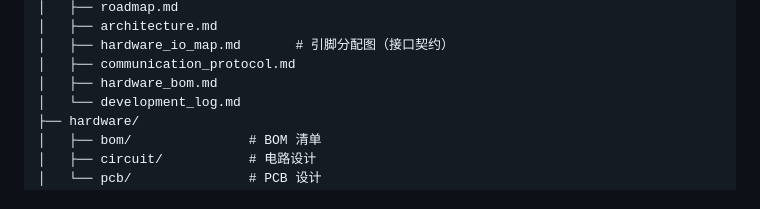
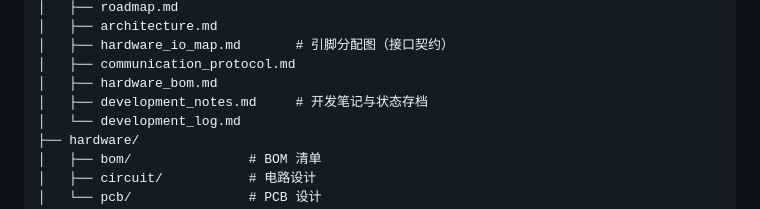
Before and after one commit to RevolutionLA/OpenKidCar, a Markdown page: README.md, the part around the change. GitHub-like rendering.

Commit message:
Add development notes archive (pre-compact context save)
Co-Authored-By: Claude Fable 5 <noreply@anthropic.com>

```diff
--- a/README.md
+++ b/README.md
@@ -264,6 +264,7 @@ OpenKidCar/
 │   ├── hardware_io_map.md       # 引脚分配图（接口契约）
 │   ├── communication_protocol.md
 │   ├── hardware_bom.md
+│   ├── development_notes.md     # 开发笔记与状态存档
 │   └── development_log.md
 ├── hardware/
 │   ├── bom/               # BOM 清单
```
Also changed, not shown: docs/development_notes.md (added, +120 -0 lines).
